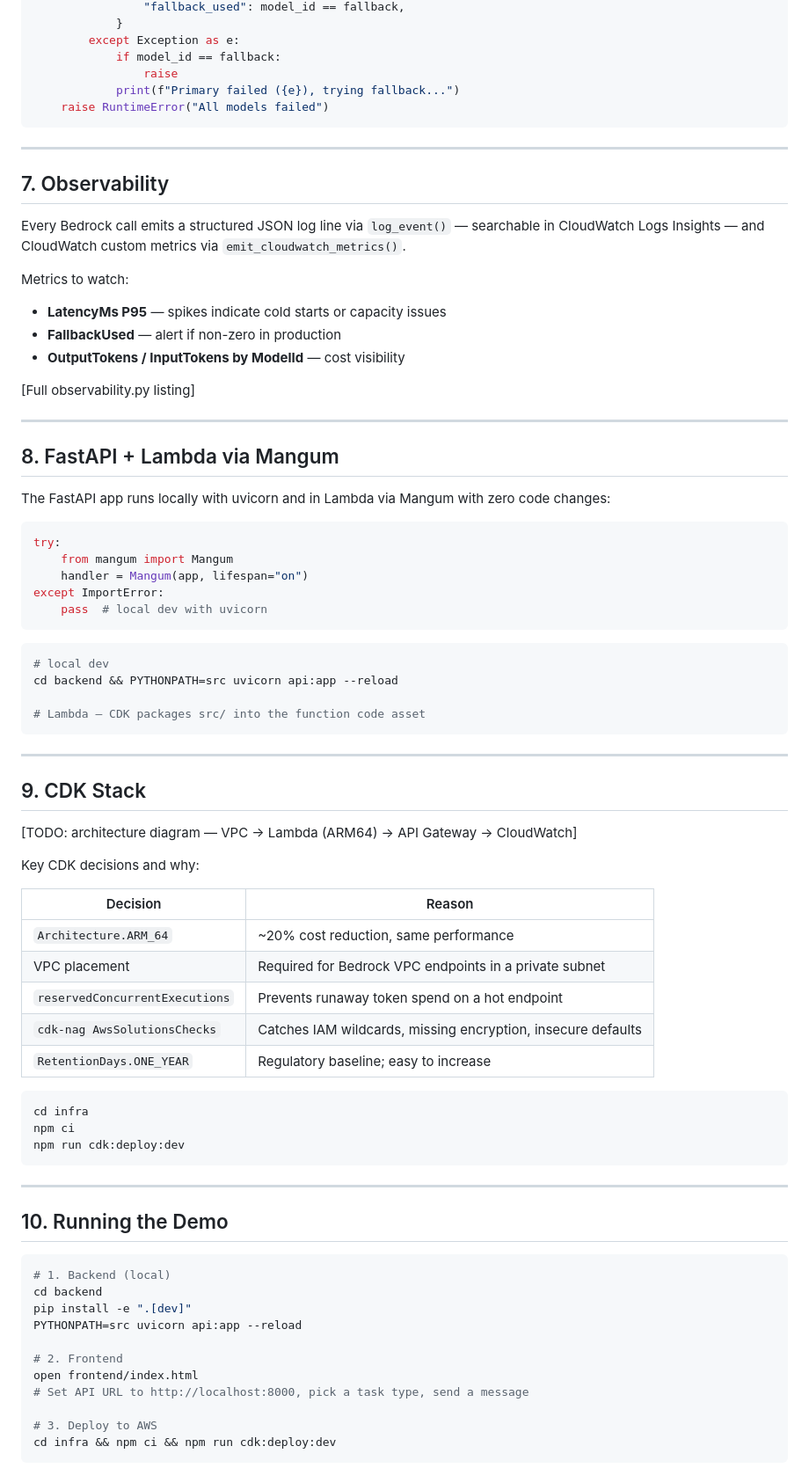
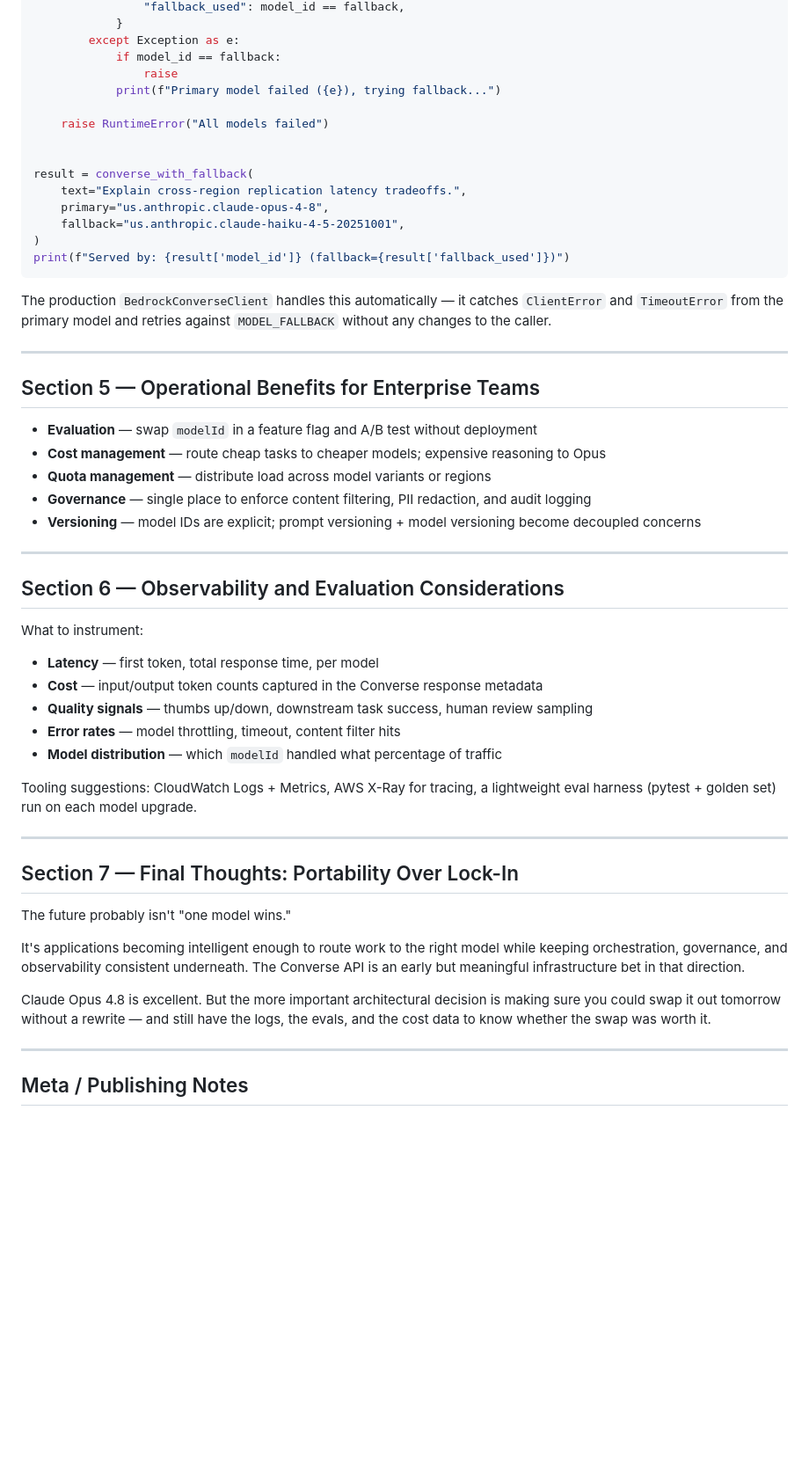
Before and after one commit to jrgwv/gainesai-bedrock-converse-demo, a Markdown page: blog/post.md, the part around one of its changes. Shown at 88% size. GitHub-like rendering; blank space fills up the shorter version.

````diff
--- a/blog/post.md
+++ b/blog/post.md
@@ -141,82 +184,56 @@ def converse_with_fallback(text: str, primary: str, fallback: str) -> dict:
         except Exception as e:
             if model_id == fallback:
                 raise
-            print(f"Primary failed ({e}), trying fallback...")
+            print(f"Primary model failed ({e}), trying fallback...")
+
     raise RuntimeError("All models failed")
+
+
+result = converse_with_fallback(
+    text="Explain cross-region replication latency tradeoffs.",
+    primary="us.anthropic.claude-opus-4-8",
+    fallback="us.anthropic.claude-haiku-4-5-20251001",
+)
+print(f"Served by: {result['model_id']} (fallback={result['fallback_used']})")
 ```
+
+The production `BedrockConverseClient` handles this automatically — it catches `ClientError` and `TimeoutError` from the primary model and retries against `MODEL_FALLBACK` without any changes to the caller.
 
 ---
 
-## 7. Observability
+## Section 5 — Operational Benefits for Enterprise Teams
 
-Every Bedrock call emits a structured JSON log line via `log_event()` — searchable in
-CloudWatch Logs Insights — and CloudWatch custom metrics via `emit_cloudwatch_metrics()`.
-
-Metrics to watch:
-- **LatencyMs P95** — spikes indicate cold starts or capacity issues
-- **FallbackUsed** — alert if non-zero in production
-- **OutputTokens / InputTokens by ModelId** — cost visibility
-
-[Full observability.py listing]
+- **Evaluation** — swap `modelId` in a feature flag and A/B test without deployment
+- **Cost management** — route cheap tasks to cheaper models; expensive reasoning to Opus
+- **Quota management** — distribute load across model variants or regions
+- **Governance** — single place to enforce content filtering, PII redaction, and audit logging
+- **Versioning** — model IDs are explicit; prompt versioning + model versioning become decoupled concerns
 
 ---
 
-## 8. FastAPI + Lambda via Mangum
+## Section 6 — Observability and Evaluation Considerations
 
-The FastAPI app runs locally with uvicorn and in Lambda via Mangum with zero code changes:
+What to instrument:
 
-```python
-try:
-    from mangum import Mangum
-    handler = Mangum(app, lifespan="on")
-except ImportError:
-    pass  # local dev with uvicorn
-```
+- **Latency** — first token, total response time, per model
+- **Cost** — input/output token counts captured in the Converse response metadata
+- **Quality signals** — thumbs up/down, downstream task success, human review sampling
+- **Error rates** — model throttling, timeout, content filter hits
+- **Model distribution** — which `modelId` handled what percentage of traffic
 
-```bash
-# local dev
-cd backend && PYTHONPATH=src uvicorn api:app --reload
-
-# Lambda — CDK packages src/ into the function code asset
-```
+Tooling suggestions: CloudWatch Logs + Metrics, AWS X-Ray for tracing, a lightweight eval harness (pytest + golden set) run on each model upgrade.
 
 ---
 
-## 9. CDK Stack
+## Section 7 — Final Thoughts: Portability Over Lock-In
 
-[TODO: architecture diagram — VPC → Lambda (ARM64) → API Gateway → CloudWatch]
+The future probably isn't "one model wins."
 
-Key CDK decisions and why:
+It's applications becoming intelligent enough to route work to the right model while keeping orchestration, governance, and observability consistent underneath. The Converse API is an early but meaningful infrastructure bet in that direction.
 
-| Decision | Reason |
-|---|---|
-| `Architecture.ARM_64` | ~20% cost reduction, same performance |
-| VPC placement | Required for Bedrock VPC endpoints in a private subnet |
-| `reservedConcurrentExecutions` | Prevents runaway token spend on a hot endpoint |
-| `cdk-nag AwsSolutionsChecks` | Catches IAM wildcards, missing encryption, insecure defaults |
-| `RetentionDays.ONE_YEAR` | Regulatory baseline; easy to increase |
-
-```bash
-cd infra
-npm ci
-npm run cdk:deploy:dev
-```
+Claude Opus 4.8 is excellent. But the more important architectural decision is making sure you could swap it out tomorrow without a rewrite — and still have the logs, the evals, and the cost data to know whether the swap was worth it.
 
 ---
 
-## 10. Running the Demo
+## Meta / Publishing Notes
 
-```bash
-# 1. Backend (local)
-cd backend
-pip install -e ".[dev]"
-PYTHONPATH=src uvicorn api:app --reload
-
-# 2. Frontend
-open frontend/index.html
-# Set API URL to http://localhost:8000, pick a task type, send a message
-
-# 3. Deploy to AWS
-cd infra && npm ci && npm run cdk:deploy:dev
-```
-
````
Also changed, not shown: other parts of blog/post.md (+112 -78 lines).
